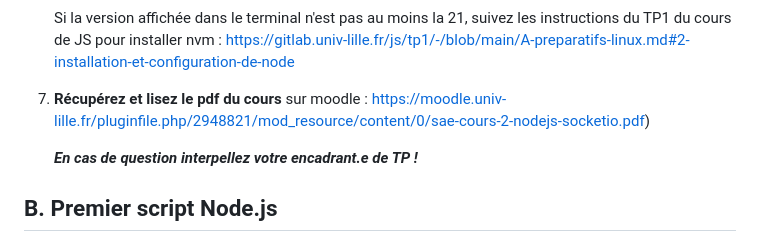
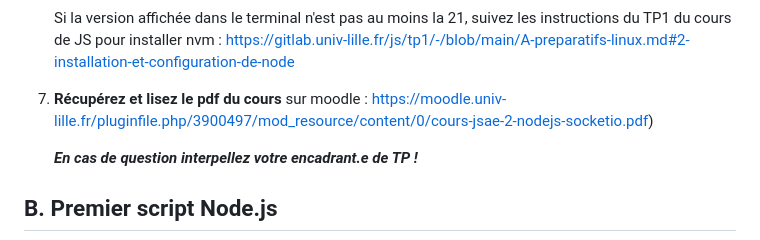
Before and after one commit to Gaspard4i/tp3-nodejs, a Markdown page: README.md, the part around the change. GitHub-like rendering.

Commit message:
correction lien pdf cours

````diff
--- a/README.md
+++ b/README.md
@@ -39,7 +39,7 @@
 	```
 	Si la version affichée dans le terminal n'est pas au moins la 21, suivez les instructions du TP1 du cours de JS pour installer nvm : https://gitlab.univ-lille.fr/js/tp1/-/blob/main/A-preparatifs-linux.md#2-installation-et-configuration-de-node
 
-7. **Récupérez et lisez le pdf du cours** sur moodle : https://moodle.univ-lille.fr/pluginfile.php/2948821/mod_resource/content/0/sae-cours-2-nodejs-socketio.pdf)
+7. **Récupérez et lisez le pdf du cours** sur moodle : https://moodle.univ-lille.fr/pluginfile.php/3900497/mod_resource/content/0/cours-jsae-2-nodejs-socketio.pdf)
 
 	_**En cas de question interpellez votre encadrant.e de TP !**_
 
````
